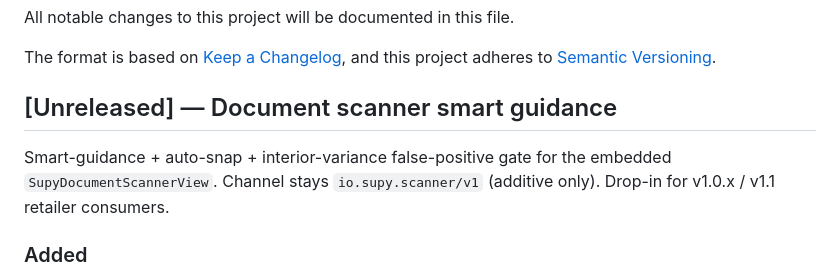
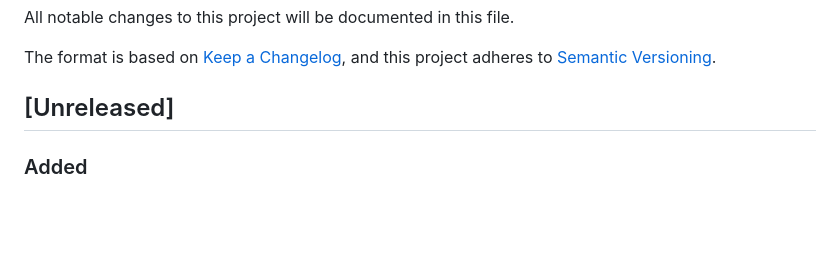
Before and after one commit to abed-supy-io/supy_scanner, a Markdown page: CHANGELOG.md, the part around the change. GitHub-like rendering; blank space fills up the shorter version.

Commit message:
docs: address task 12 review fixes (branding section placement, error code casing, changelog heading)
Co-Authored-By: Claude Sonnet 4.6 <noreply@anthropic.com>

```diff
--- a/CHANGELOG.md
+++ b/CHANGELOG.md
@@ -5,11 +5,7 @@ All notable changes to this project will be documented in this file.
 The format is based on [Keep a Changelog](https://keepachangelog.com/en/1.1.0/),
 and this project adheres to [Semantic Versioning](https://semver.org/spec/v2.0.0.html).
 
-## [Unreleased] — Document scanner smart guidance
-
-Smart-guidance + auto-snap + interior-variance false-positive gate for the
-embedded `SupyDocumentScannerView`. Channel stays `io.supy.scanner/v1`
-(additive only). Drop-in for v1.0.x / v1.1 retailer consumers.
+## [Unreleased]
 
 ### Added
 - `SupyDocumentFrameState.holdSteady` — new FSM state between failing states and `ready`. Entered when all failure checks pass but `quadStability < readyStabilityFloor`; exits to `ready` after `holdSteadyFrames` (default 6) consecutive stable frames.
```
Also changed, not shown: docs/ARCHITECTURE.md (+3 -3 lines), docs/internal/BRANDING_PARITY.md (+2 -2 lines).
